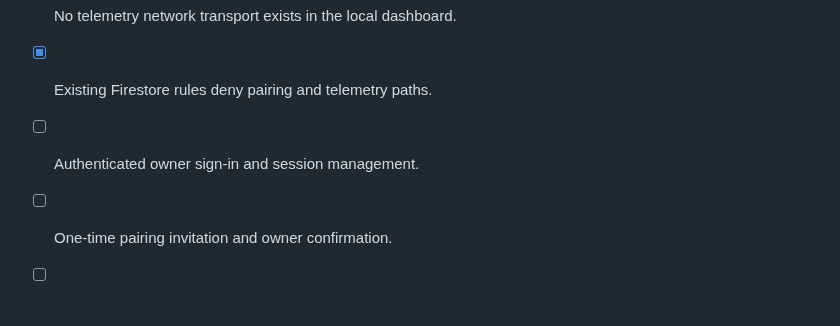
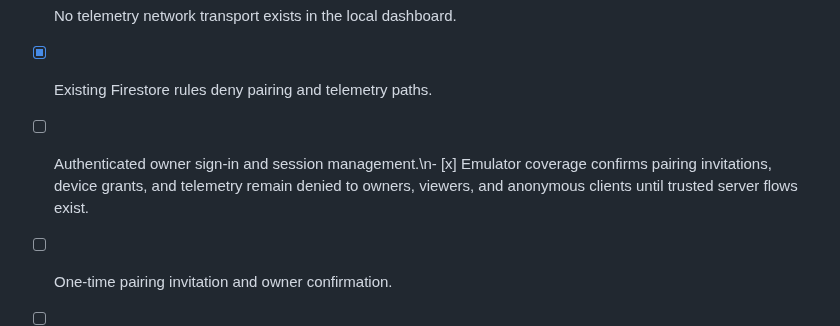
Before and after one commit to ViviBeri/gradecalc-app, a Markdown page: docs/device-monitor-architecture.md, the part around the change. Drawn GitHub-style; blank space fills up the shorter version.

Commit message:
Document remote sharing security test coverage

```diff
--- a/docs/device-monitor-architecture.md
+++ b/docs/device-monitor-architecture.md
@@ -66,7 +66,7 @@ Do not transmit a location reading when system Location Services are off or perm
 - [x] Camera and microphone are permission status only.
 - [x] No telemetry network transport exists in the local dashboard.
 - [x] Existing Firestore rules deny pairing and telemetry paths.
-- [ ] Authenticated owner sign-in and session management.
+- [ ] Authenticated owner sign-in and session management.\n- [x] Emulator coverage confirms pairing invitations, device grants, and telemetry remain denied to owners, viewers, and anonymous clients until trusted server flows exist.
 - [ ] One-time pairing invitation and owner confirmation.
 - [ ] Scoped viewer dashboard with immediate revocation.
 - [ ] Retention/expiry implementation and security emulator tests.
```
